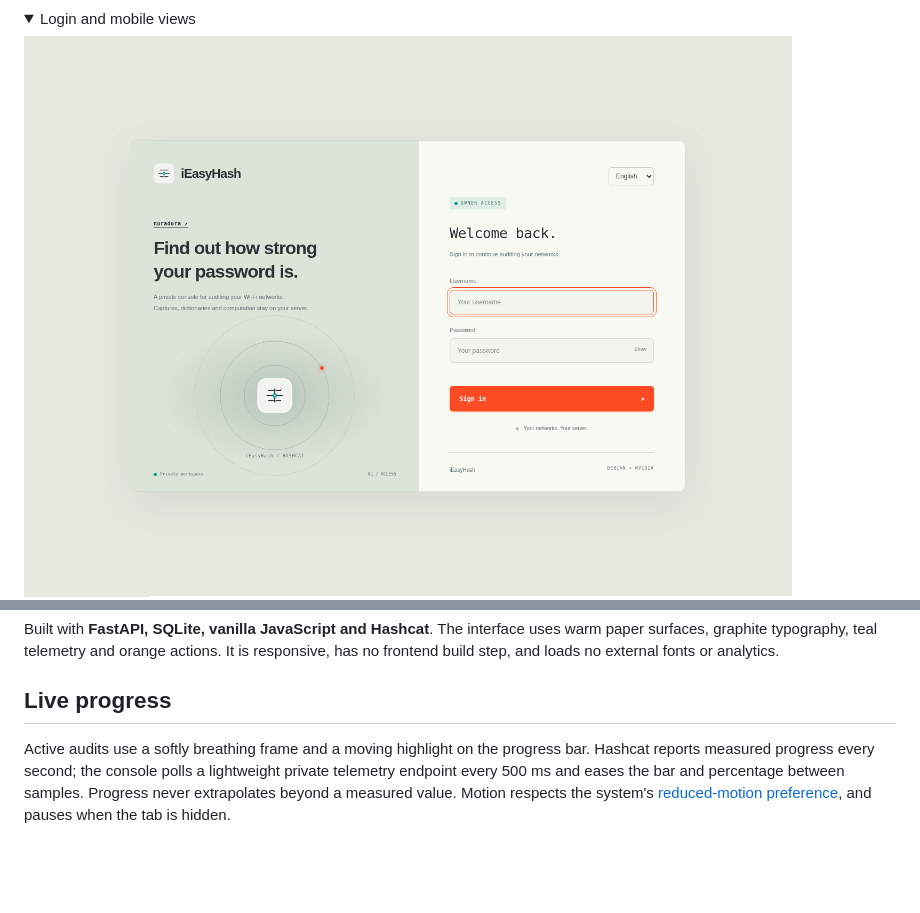
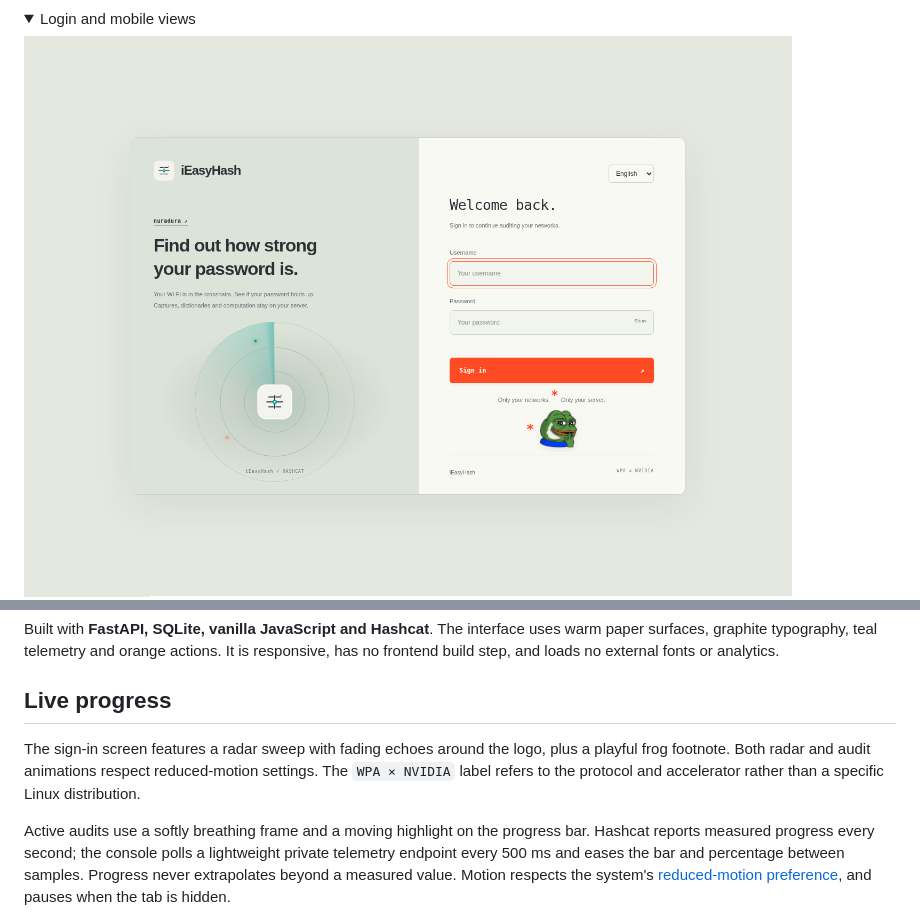
Before and after one commit to nuradura/iEasyHash, a Markdown page: README.md, 2 parts joined by grey strips. Rendered like a GitHub page; pictures changed too: docs/images/login.png; folded sections open; blank space fills up the shorter version.

Commit message:
Add radar login motion and playful multilingual frog footnote

```diff
--- a/README.md
+++ b/README.md
@@ -33,6 +33,8 @@ iEasyHash turns an offline Hashcat workflow into a browser workspace. Import an
 Built with **FastAPI, SQLite, vanilla JavaScript and Hashcat**. The interface uses warm paper surfaces, graphite typography, teal telemetry and orange actions. It is responsive, has no frontend build step, and loads no external fonts or analytics.
 
 ## Live progress
+
+The sign-in screen features a radar sweep with fading echoes around the logo, plus a playful frog footnote. Both radar and audit animations respect reduced-motion settings. The `WPA × NVIDIA` label refers to the protocol and accelerator rather than a specific Linux distribution.
 
 Active audits use a softly breathing frame and a moving highlight on the progress bar. Hashcat reports measured progress every second; the console polls a lightweight private telemetry endpoint every 500 ms and eases the bar and percentage between samples. Progress never extrapolates beyond a measured value. Motion respects the system's [reduced-motion preference](https://www.w3.org/WAI/WCAG22/Techniques/css/C39), and pauses when the tab is hidden.
 
```
Also changed, not shown: 5 other files.
